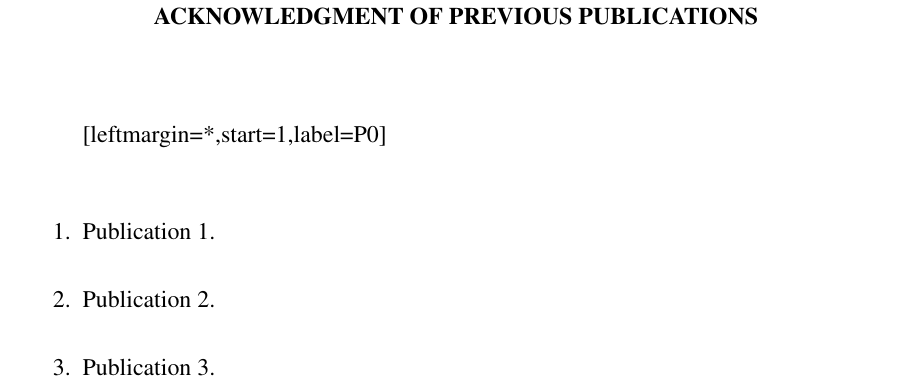
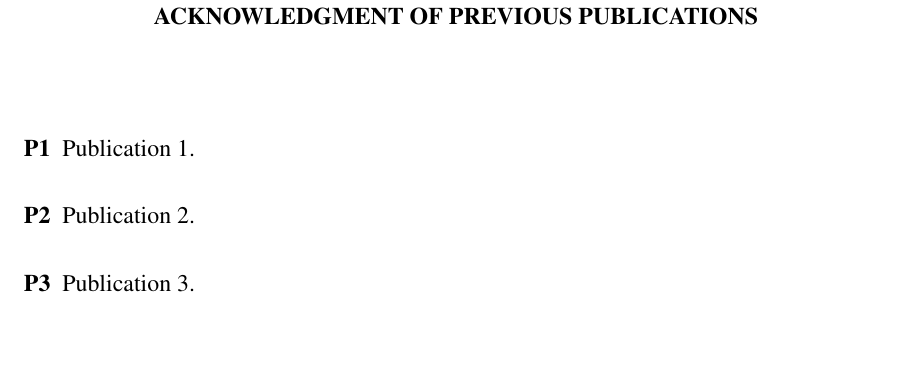
Before and after one commit to tangbao/RU-Thesis-Dissertation-Latex-Template, a LaTeX thesis (template/thesis.tex, which reads template/publications.tex): part of page 12 of 13, cut so that both start at the same text, the shorter picture padded with empty space. Compiled offline with pdfLaTeX.

Commit message:
Update publications.tex

```diff
--- a/template/publications.tex
+++ b/template/publications.tex
@@ -1,10 +1,10 @@
 \begin{publications}
 \thispagestyle{myheadings}
 
-\begin{enumerate}[leftmargin=*,start=1,label={P\arabic*}]
-\item \label{pub:P1} Publication 1.
-\item \label{pub:P2} Publication 2.
-\item \label{pub:P3} Publication 3.
-\end{enumerate}
+\begin{description}
+\item[\label{pubs:p1}{P1}] Publication 1.
+\item[\label{pubs:p2}{P2}] Publication 2.
+\item[\label{pubs:p3}{P3}] Publication 3.
+\end{description}
 
 \end{publications}
```
